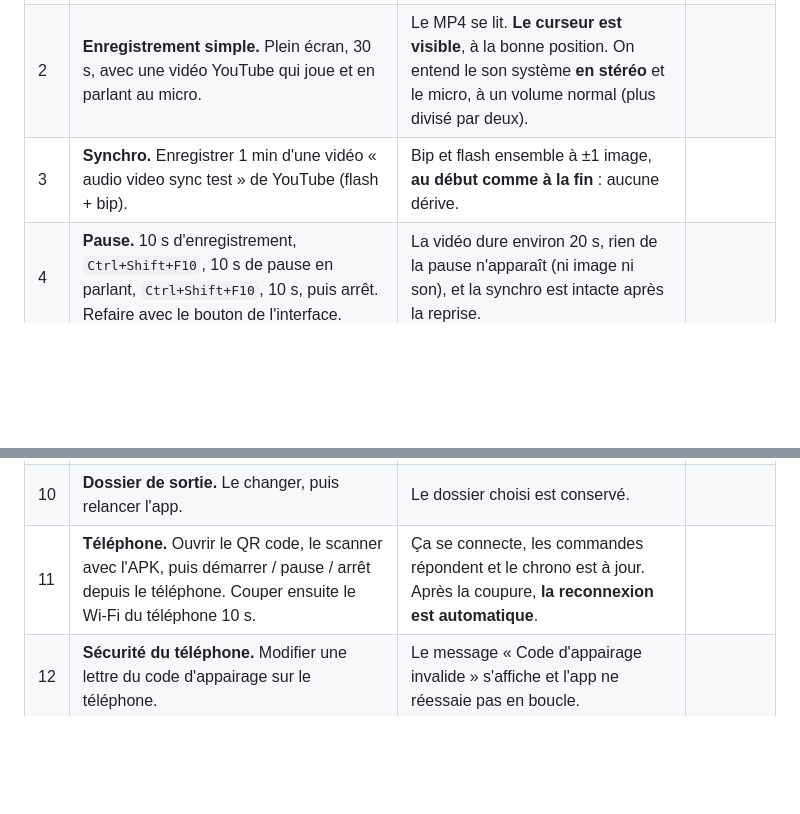
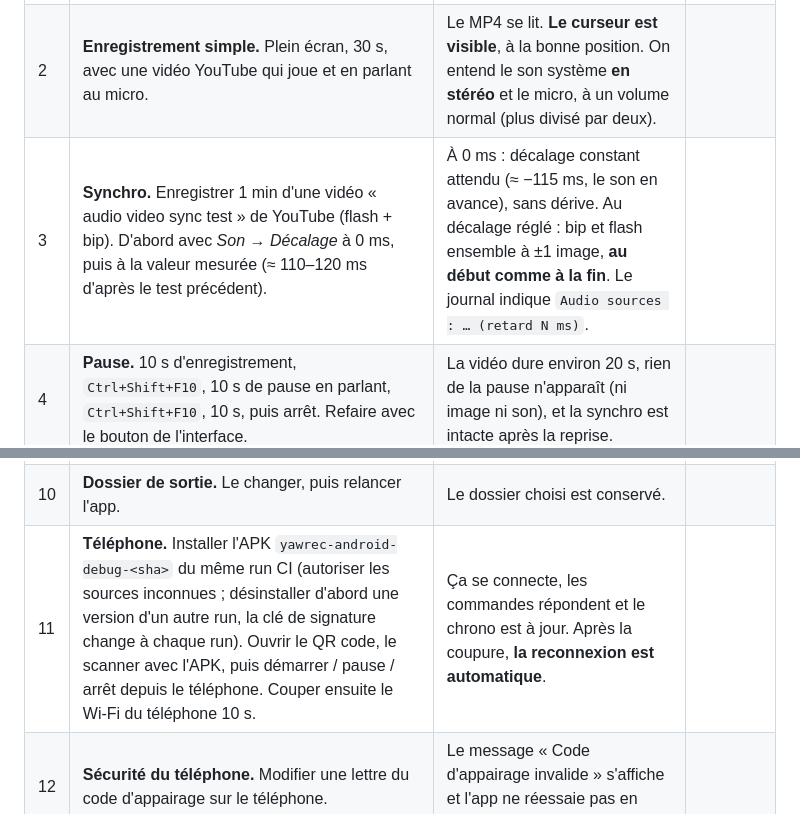
Before and after one commit to coucagog/YawREC, a Markdown page: TESTS_WINDOWS.md, 2 parts joined by grey strips. GitHub-like rendering; blank space fills up the shorter version.

Commit message:
docs: procédure de test — décalage du son système, installation de l'APK
Co-Authored-By: Claude Opus 5.5 <noreply@anthropic.com>

```diff
--- a/TESTS_WINDOWS.md
+++ b/TESTS_WINDOWS.md
@@ -36,7 +36,7 @@ Pour chaque test, noter **OK / KO**, avec un commentaire si KO.
 |---|---|---|---|
 | 1 | **Lancement.** Parler dans le micro. | L'interface s'affiche normalement, pas de page blanche (vérifie la CSP). Le VU-mètre bouge. Le journal contient `Encodeur prêt : h264_nvenc`, `h264_qsv`, `h264_amf` ou `libx264`. | |
 | 2 | **Enregistrement simple.** Plein écran, 30 s, avec une vidéo YouTube qui joue et en parlant au micro. | Le MP4 se lit. **Le curseur est visible**, à la bonne position. On entend le son système **en stéréo** et le micro, à un volume normal (plus divisé par deux). | |
-| 3 | **Synchro.** Enregistrer 1 min d'une vidéo « audio video sync test » de YouTube (flash + bip). | Bip et flash ensemble à ±1 image, **au début comme à la fin** : aucune dérive. | |
+| 3 | **Synchro.** Enregistrer 1 min d'une vidéo « audio video sync test » de YouTube (flash + bip). D'abord avec *Son → Décalage* à 0 ms, puis à la valeur mesurée (≈ 110–120 ms d'après le test précédent). | À 0 ms : décalage constant attendu (≈ −115 ms, le son en avance), sans dérive. Au décalage réglé : bip et flash ensemble à ±1 image, **au début comme à la fin**. Le journal indique `Audio sources : … (retard N ms)`. | |
 | 4 | **Pause.** 10 s d'enregistrement, `Ctrl+Shift+F10`, 10 s de pause en parlant, `Ctrl+Shift+F10`, 10 s, puis arrêt. Refaire avec le bouton de l'interface. | La vidéo dure environ 20 s, rien de la pause n'apparaît (ni image ni son), et la synchro est intacte après la reprise. | |
 | 5 | **Écran statique.** 20 s sur un bureau immobile, webcam activée, à 30 FPS. | La vidéo dure bien 20 s et la webcam reste animée. L'incrustation fait environ 1/5 de la largeur, **sans déformation** ; essayer les 4 coins. Relever dans le journal les lignes `Webcam · ouverte (…)` et `Webcam · 1re image décodée : …`. | |
 | 6 | **Raccourcis.** App réduite, `Ctrl+Shift+F9` deux fois. Puis démarrer/arrêter depuis l'icône de la barre des tâches. | Démarrage puis arrêt ; l'icône de la barre des tâches marche aussi. **Notifications** : Windows ne les affiche que pour une app installée (identifiant d'application posé par le raccourci de l'installeur) ; avec l'exe portable, leur absence est attendue. | |
@@ -44,7 +44,7 @@ Pour chaque test, noter **OK / KO**, avec un commentaire si KO.
 | 8 | **Quitter en plein enregistrement** : fermer la fenêtre, puis recommencer avec *Quitter* de l'icône de la barre des tâches. | L'app se ferme après une ou deux secondes, et **le MP4 se lit**. | |
 | 9 | **Fenêtre et région** (avec 2 écrans) : capturer une fenêtre placée sur l'écran 2, puis une région. Essayer aussi de démarrer en mode fenêtre sans en choisir une. | La fenêtre est cadrée juste, **sans bande noire ou transparente** autour. Le sélecteur de région s'ouvre **sur l'écran de la souris**, et la zone capturée correspond. Sans fenêtre choisie, une erreur s'affiche. | |
 | 10 | **Dossier de sortie.** Le changer, puis relancer l'app. | Le dossier choisi est conservé. | |
-| 11 | **Téléphone.** Ouvrir le QR code, le scanner avec l'APK, puis démarrer / pause / arrêt depuis le téléphone. Couper ensuite le Wi-Fi du téléphone 10 s. | Ça se connecte, les commandes répondent et le chrono est à jour. Après la coupure, **la reconnexion est automatique**. | |
+| 11 | **Téléphone.** Installer l'APK `yawrec-android-debug-<sha>` du même run CI (autoriser les sources inconnues ; désinstaller d'abord une version d'un autre run, la clé de signature change à chaque run). Ouvrir le QR code, le scanner avec l'APK, puis démarrer / pause / arrêt depuis le téléphone. Couper ensuite le Wi-Fi du téléphone 10 s. | Ça se connecte, les commandes répondent et le chrono est à jour. Après la coupure, **la reconnexion est automatique**. | |
 | 12 | **Sécurité du téléphone.** Modifier une lettre du code d'appairage sur le téléphone. | Le message « Code d'appairage invalide » s'affiche et l'app ne réessaie pas en boucle. | |
 | 13 | **Instance unique.** YawREC ouvert, relancer `YawREC.exe` (double-clic). | La fenêtre existante revient au premier plan. Il n'y a qu'un seul `yawrec.exe` dans le Gestionnaire des tâches. | |
 | 14 | **Script automatique** (nécessite `ffprobe` dans le PATH). App fermée : `.\scripts\test_audio.ps1 -ExePath <dossier>\yawrec.exe` | 14/14, sur des MP4 créés pendant le test. Dans `yawrec.log`, relever les lignes `Vidéo · capture : …` (doit indiquer 0 gel et 0 frame abandonnée) et `Vidéo · encodage : …`. | |
```
